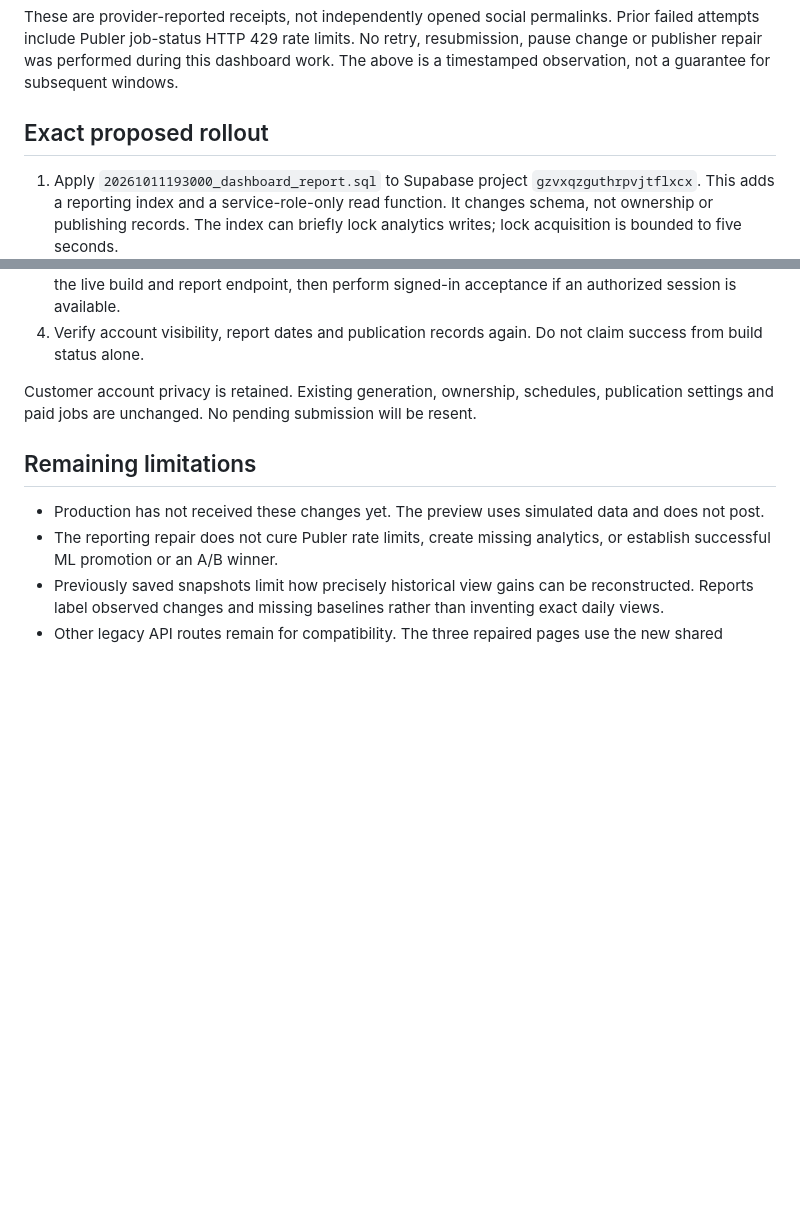
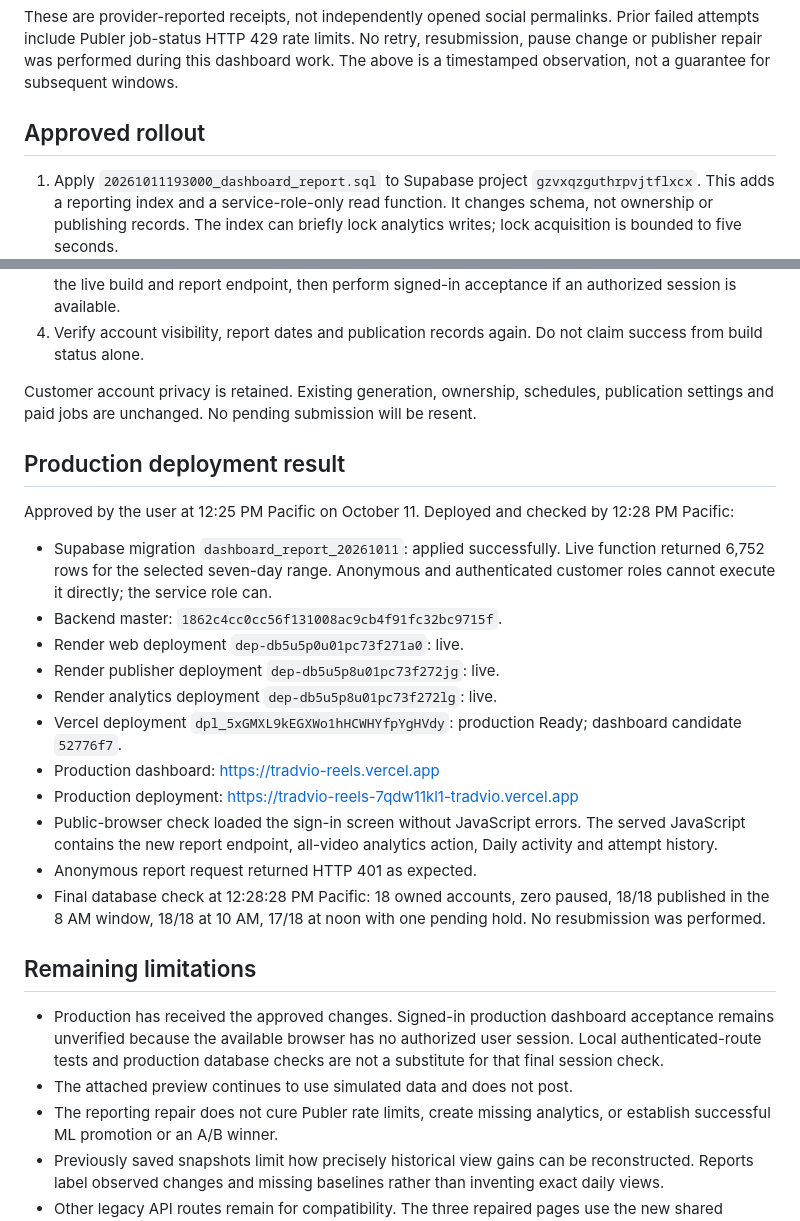
Before and after one commit to Mehdi05-5656/tradvio-reels-backend, a Markdown page: release/DASHBOARD_REPAIR_20261011.md, 2 parts joined by grey strips. Rendered like a GitHub page; blank space fills up the shorter version.

```diff
--- a/release/DASHBOARD_REPAIR_20261011.md
+++ b/release/DASHBOARD_REPAIR_20261011.md
@@ -60,7 +60,7 @@ A follow-up read found the remaining attempt explicitly held after HTTP 429 whil
 
 These are provider-reported receipts, not independently opened social permalinks. Prior failed attempts include Publer job-status HTTP 429 rate limits. No retry, resubmission, pause change or publisher repair was performed during this dashboard work. The above is a timestamped observation, not a guarantee for subsequent windows.
 
-## Exact proposed rollout
+## Approved rollout
 
 1. Apply `20261011193000_dashboard_report.sql` to Supabase project `gzvxqzguthrpvjtflxcx`. This adds a reporting index and a service-role-only read function. It changes schema, not ownership or publishing records. The index can briefly lock analytics writes; lock acquisition is bounded to five seconds.
 2. Push the scoped backend commit to the existing production branch. Render auto-deployment may rebuild/restart the web service and services tracking that branch, although this package does not change publisher or analytics worker logic.
@@ -69,9 +69,26 @@ These are provider-reported receipts, not independently opened social permalinks
 
 Customer account privacy is retained. Existing generation, ownership, schedules, publication settings and paid jobs are unchanged. No pending submission will be resent.
 
+## Production deployment result
+
+Approved by the user at 12:25 PM Pacific on October 11. Deployed and checked by 12:28 PM Pacific:
+
+- Supabase migration `dashboard_report_20261011`: applied successfully. Live function returned 6,752 rows for the selected seven-day range. Anonymous and authenticated customer roles cannot execute it directly; the service role can.
+- Backend master: `1862c4cc0cc56f131008ac9cb4f91fc32bc9715f`.
+- Render web deployment `dep-db5u5p0u01pc73f271a0`: live.
+- Render publisher deployment `dep-db5u5p8u01pc73f272jg`: live.
+- Render analytics deployment `dep-db5u5p8u01pc73f272lg`: live.
+- Vercel deployment `dpl_5xGMXL9kEGXWo1hHCWHYfpYgHVdy`: production Ready; dashboard candidate `52776f7`.
+- Production dashboard: https://tradvio-reels.vercel.app
+- Production deployment: https://tradvio-reels-7qdw11kl1-tradvio.vercel.app
+- Public-browser check loaded the sign-in screen without JavaScript errors. The served JavaScript contains the new report endpoint, all-video analytics action, Daily activity and attempt history.
+- Anonymous report request returned HTTP 401 as expected.
+- Final database check at 12:28:28 PM Pacific: 18 owned accounts, zero paused, 18/18 published in the 8 AM window, 18/18 at 10 AM, 17/18 at noon with one pending hold. No resubmission was performed.
+
 ## Remaining limitations
 
-- Production has not received these changes yet. The preview uses simulated data and does not post.
+- Production has received the approved changes. Signed-in production dashboard acceptance remains unverified because the available browser has no authorized user session. Local authenticated-route tests and production database checks are not a substitute for that final session check.
+- The attached preview continues to use simulated data and does not post.
 - The reporting repair does not cure Publer rate limits, create missing analytics, or establish successful ML promotion or an A/B winner.
 - Previously saved snapshots limit how precisely historical view gains can be reconstructed. Reports label observed changes and missing baselines rather than inventing exact daily views.
 - Other legacy API routes remain for compatibility. The three repaired pages use the new shared endpoint.
```
